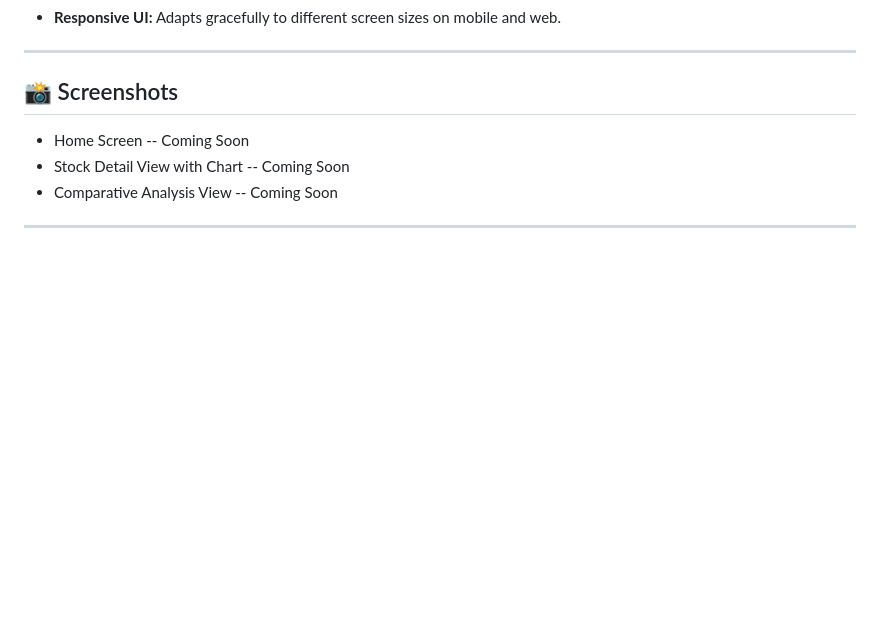
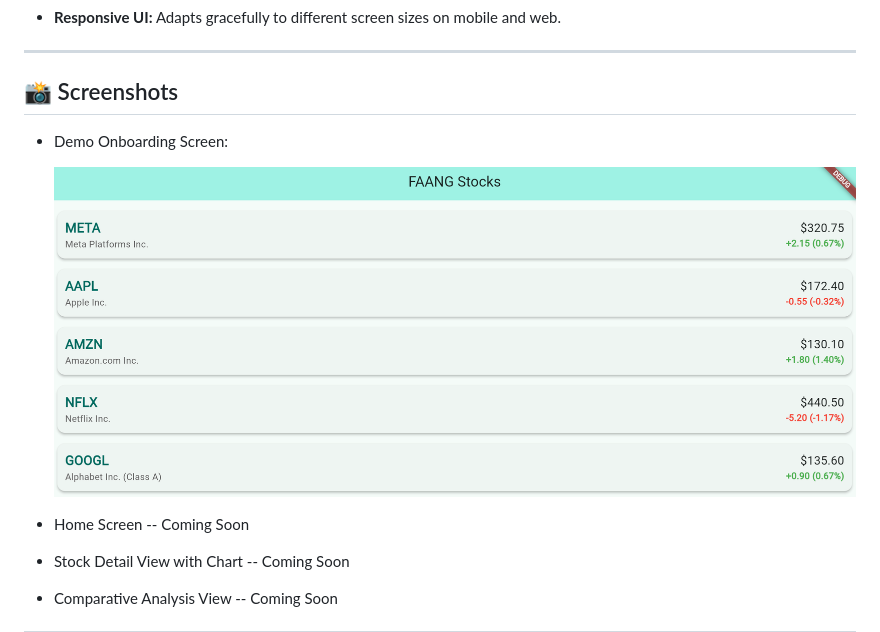
Before and after one commit to mitchandrade8/stocks_application, a Markdown page: README.md, the part around the change. GitHub-like rendering; pictures changed too: images/DemoWelcome.png (added); blank space fills up the shorter version.

Commit message:
demo image for readme!

```diff
--- a/README.md
+++ b/README.md
@@ -28,7 +28,9 @@ This project is currently under active development (as of May 2025).
 
 ## 📸 Screenshots
 
+* Demo Onboarding Screen:
 
+    ![Demo onboarding](images/DemoWelcome.png)
 
 *  Home Screen -- Coming Soon
 *  Stock Detail View with Chart -- Coming Soon
```
